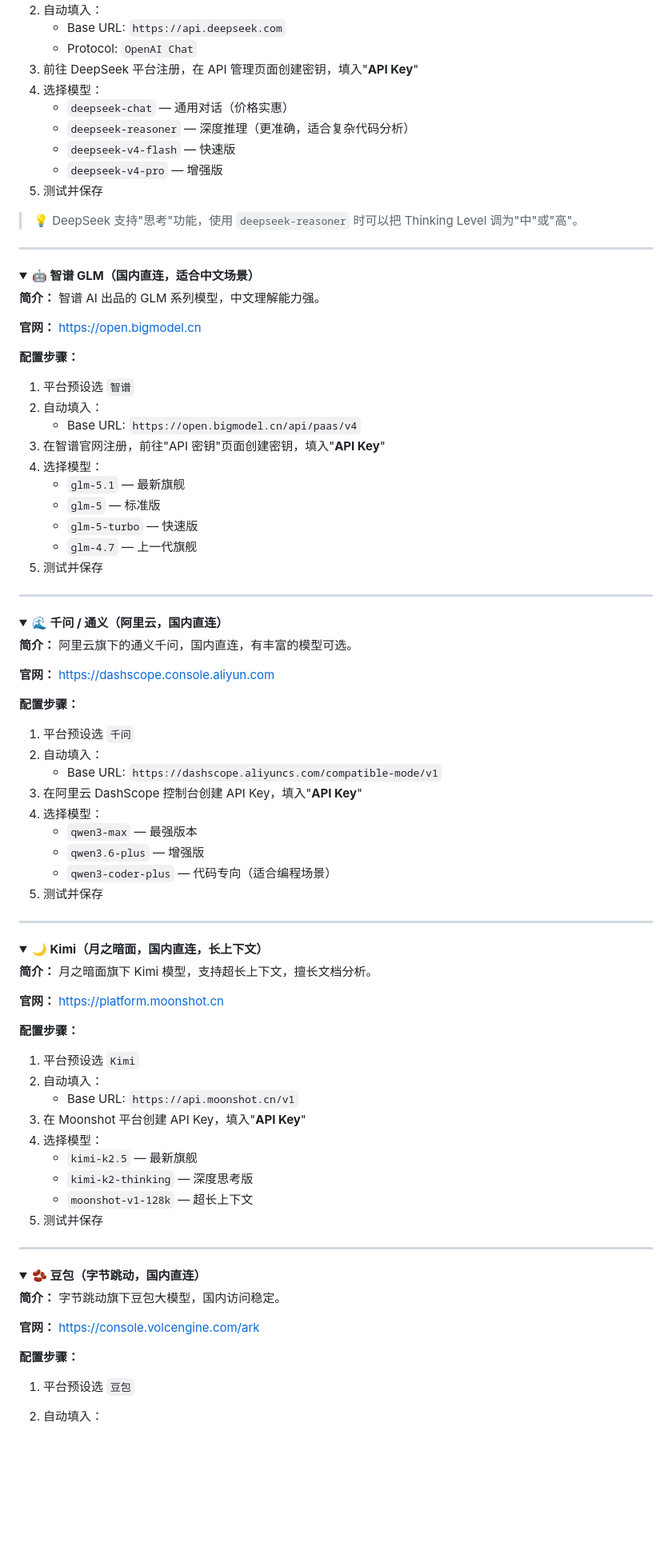
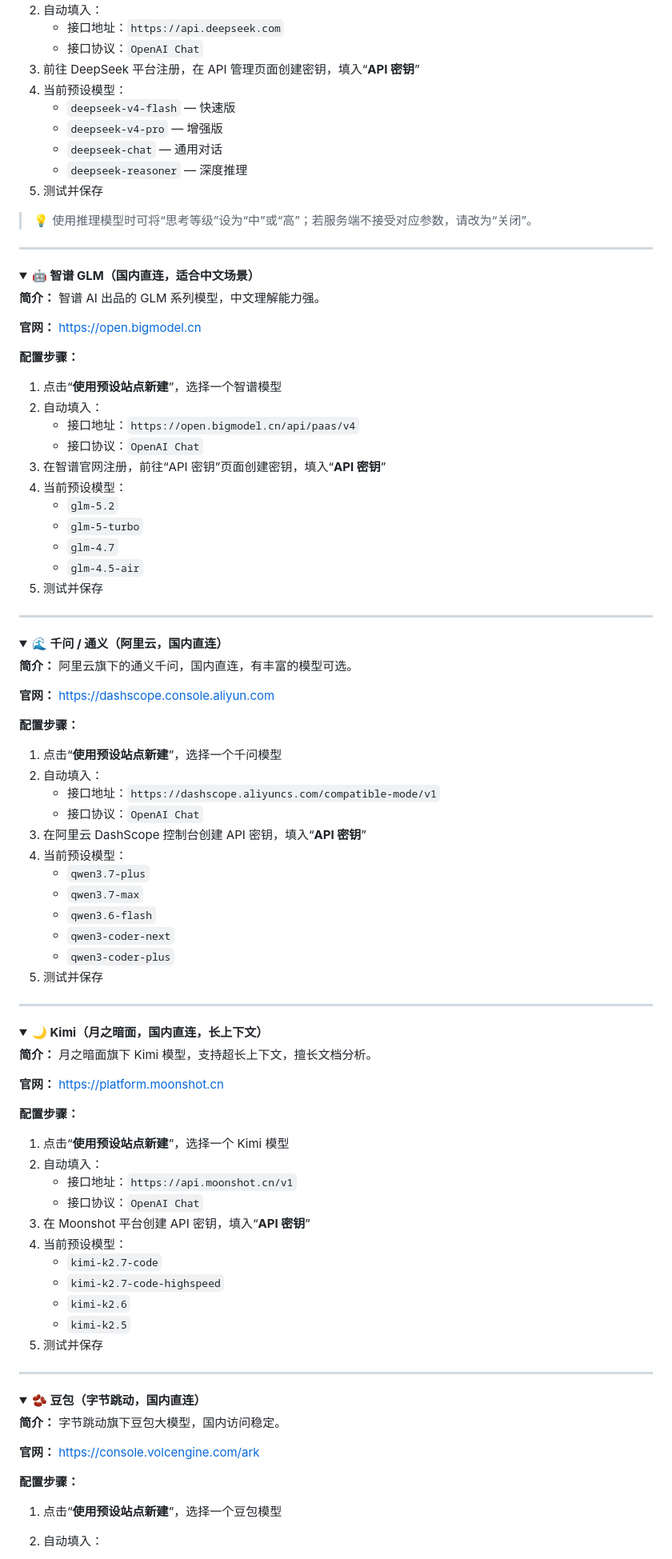
Before and after one commit to aiqinxuancai/AutoLinker, a Markdown page: CONFIG.md, the part around one of its changes. Shown at 80% size. Drawn GitHub-style; folded sections open; blank space fills up the shorter version.

```diff
--- a/CONFIG.md
+++ b/CONFIG.md
@@ -174,15 +202,15 @@ Base URL 是你调用 AI 时的"服务地址"。
 2. 自动填入：
-   - Base URL: `https://api.deepseek.com`
-   - Protocol: `OpenAI Chat`
-3. 前往 DeepSeek 平台注册，在 API 管理页面创建密钥，填入"**API Key**"
-4. 选择模型：
-   - `deepseek-chat` — 通用对话（价格实惠）
-   - `deepseek-reasoner` — 深度推理（更准确，适合复杂代码分析）
+   - 接口地址：`https://api.deepseek.com`
+   - 接口协议：`OpenAI Chat`
+3. 前往 DeepSeek 平台注册，在 API 管理页面创建密钥，填入“**API 密钥**”
+4. 当前预设模型：
    - `deepseek-v4-flash` — 快速版
    - `deepseek-v4-pro` — 增强版
+   - `deepseek-chat` — 通用对话
+   - `deepseek-reasoner` — 深度推理
 5. 测试并保存
 
-> 💡 DeepSeek 支持"思考"功能，使用 `deepseek-reasoner` 时可以把 Thinking Level 调为"中"或"高"。
+> 💡 使用推理模型时可将“思考等级”设为“中”或“高”；若服务端不接受对应参数，请改为“关闭”。
 
 </details>
 
@@ -197,15 +225,16 @@ Base URL 是你调用 AI 时的"服务地址"。
 
 **配置步骤：**
 
-1. 平台预设选 `智谱`
+1. 点击“**使用预设站点新建**”，选择一个智谱模型
 2. 自动填入：
-   - Base URL: `https://open.bigmodel.cn/api/paas/v4`
-3. 在智谱官网注册，前往"API 密钥"页面创建密钥，填入"**API Key**"
-4. 选择模型：
-   - `glm-5.1` — 最新旗舰
-   - `glm-5` — 标准版
-   - `glm-5-turbo` — 快速版
-   - `glm-4.7` — 上一代旗舰
+   - 接口地址：`https://open.bigmodel.cn/api/paas/v4`
+   - 接口协议：`OpenAI Chat`
+3. 在智谱官网注册，前往“API 密钥”页面创建密钥，填入“**API 密钥**”
+4. 当前预设模型：
+   - `glm-5.2`
+   - `glm-5-turbo`
+   - `glm-4.7`
+   - `glm-4.5-air`
 5. 测试并保存
 
 </details>
@@ -221,14 +250,17 @@ Base URL 是你调用 AI 时的"服务地址"。
 
 **配置步骤：**
 
-1. 平台预设选 `千问`
+1. 点击“**使用预设站点新建**”，选择一个千问模型
 2. 自动填入：
-   - Base URL: `https://dashscope.aliyuncs.com/compatible-mode/v1`
-3. 在阿里云 DashScope 控制台创建 API Key，填入"**API Key**"
-4. 选择模型：
-   - `qwen3-max` — 最强版本
-   - `qwen3.6-plus` — 增强版
-   - `qwen3-coder-plus` — 代码专向（适合编程场景）
+   - 接口地址：`https://dashscope.aliyuncs.com/compatible-mode/v1`
+   - 接口协议：`OpenAI Chat`
+3. 在阿里云 DashScope 控制台创建 API 密钥，填入“**API 密钥**”
+4. 当前预设模型：
+   - `qwen3.7-plus`
+   - `qwen3.7-max`
+   - `qwen3.6-flash`
+   - `qwen3-coder-next`
+   - `qwen3-coder-plus`
 5. 测试并保存
 
 </details>
@@ -244,14 +276,16 @@ Base URL 是你调用 AI 时的"服务地址"。
 
 **配置步骤：**
 
-1. 平台预设选 `Kimi`
+1. 点击“**使用预设站点新建**”，选择一个 Kimi 模型
 2. 自动填入：
-   - Base URL: `https://api.moonshot.cn/v1`
-3. 在 Moonshot 平台创建 API Key，填入"**API Key**"
-4. 选择模型：
-   - `kimi-k2.5` — 最新旗舰
-   - `kimi-k2-thinking` — 深度思考版
-   - `moonshot-v1-128k` — 超长上下文
+   - 接口地址：`https://api.moonshot.cn/v1`
+   - 接口协议：`OpenAI Chat`
+3. 在 Moonshot 平台创建 API 密钥，填入“**API 密钥**”
+4. 当前预设模型：
+   - `kimi-k2.7-code`
+   - `kimi-k2.7-code-highspeed`
+   - `kimi-k2.6`
+   - `kimi-k2.5`
 5. 测试并保存
 
 </details>
@@ -267,5 +301,5 @@ Base URL 是你调用 AI 时的"服务地址"。
 
 **配置步骤：**
 
-1. 平台预设选 `豆包`
+1. 点击“**使用预设站点新建**”，选择一个豆包模型
 2. 自动填入：
```
Also changed, not shown: other parts of CONFIG.md (+174 -110 lines).
